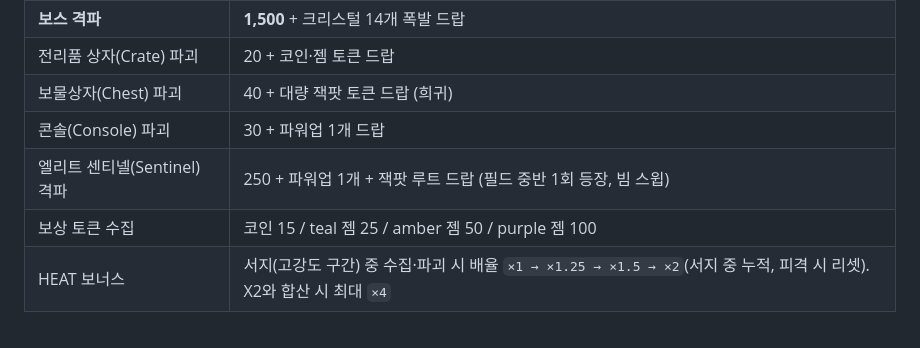
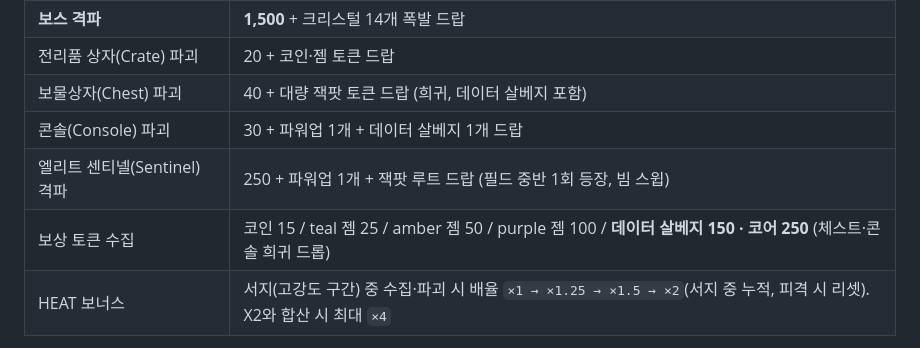
Before and after one commit to BokEumEom/ZERO-HOUR, a Markdown page: README.md, the part around the change. Rendered like a GitHub page.

Commit message:
docs: README score table — DATA SALVAGE token values + chest/console drops

```diff
--- a/README.md
+++ b/README.md
@@ -80,10 +80,10 @@ Vercel에 정적 사이트로 배포됩니다 — 메인 게임은 `/`, 단일
 | 지원 코어(Support Core) 파괴 | 120 + 프라이즈 젬 3개 (보스가 입장 시 2기 전개, 선회하며 조준 사격 — 보스는 항상 타격 가능) |
 | **보스 격파** | **1,500** + 크리스털 14개 폭발 드랍 |
 | 전리품 상자(Crate) 파괴 | 20 + 코인·젬 토큰 드랍 |
-| 보물상자(Chest) 파괴 | 40 + 대량 잭팟 토큰 드랍 (희귀) |
-| 콘솔(Console) 파괴 | 30 + 파워업 1개 드랍 |
+| 보물상자(Chest) 파괴 | 40 + 대량 잭팟 토큰 드랍 (희귀, 데이터 살베지 포함) |
+| 콘솔(Console) 파괴 | 30 + 파워업 1개 + 데이터 살베지 1개 드랍 |
 | 엘리트 센티넬(Sentinel) 격파 | 250 + 파워업 1개 + 잭팟 루트 드랍 (필드 중반 1회 등장, 빔 스윕) |
-| 보상 토큰 수집 | 코인 15 / teal 젬 25 / amber 젬 50 / purple 젬 100 |
+| 보상 토큰 수집 | 코인 15 / teal 젬 25 / amber 젬 50 / purple 젬 100 / **데이터 살베지 150 · 코어 250** (체스트·콘솔 희귀 드롭) |
 | HEAT 보너스 | 서지(고강도 구간) 중 수집·파괴 시 배율 `×1 → ×1.25 → ×1.5 → ×2`(서지 중 누적, 피격 시 리셋). X2와 합산 시 최대 `×4` |
 
 ×2 SCORE 파워업 적용 중에는 모든 점수가 2배가 됩니다.
```
